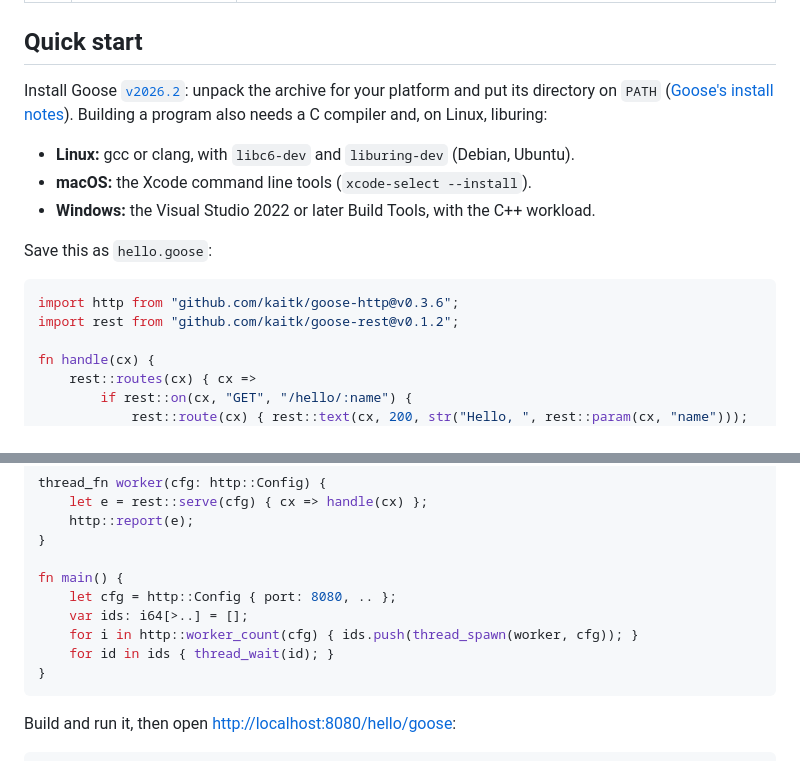
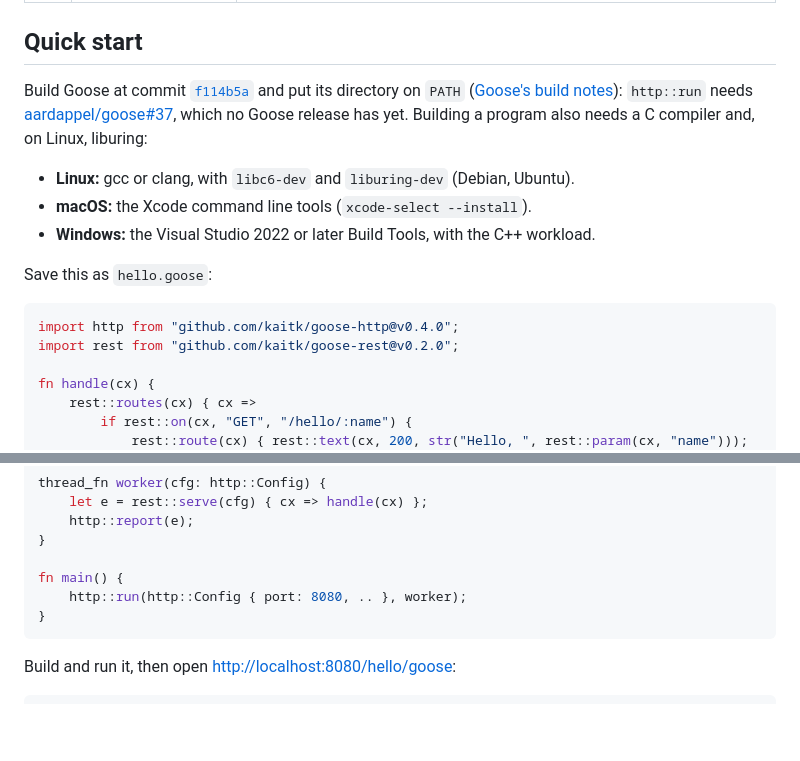
Before and after one commit to kaitk/goose-rest, a Markdown page: README.md, 2 parts joined by grey strips. Drawn GitHub-style; blank space fills up the shorter version.

````diff
--- a/README.md
+++ b/README.md
@@ -59,10 +59,12 @@ pass their tests on arm64 Linux.
 
 ## Quick start
 
-Install Goose [`v2026.2`](https://github.com/aardappel/goose/releases/tag/v2026.2): unpack
-the archive for your platform and put its directory on `PATH`
-([Goose's install notes](https://github.com/aardappel/goose#install-a-release)). Building
-a program also needs a C compiler and, on Linux, liburing:
+Build Goose at commit
+[`f114b5a`](https://github.com/aardappel/goose/commit/f114b5ac52cfad4bc73038aede53ac7e470b0ad3)
+and put its directory on `PATH`
+([Goose's build notes](https://github.com/aardappel/goose#build-and-run)): `http::run`
+needs [aardappel/goose#37](https://github.com/aardappel/goose/pull/37), which no Goose
+release has yet. Building a program also needs a C compiler and, on Linux, liburing:
 
 - **Linux:** gcc or clang, with `libc6-dev` and `liburing-dev` (Debian, Ubuntu).
 - **macOS:** the Xcode command line tools (`xcode-select --install`).
@@ -71,8 +73,8 @@ a program also needs a C compiler and, on Linux, liburing:
 Save this as `hello.goose`:
 
 ```rust
-import http from "github.com/kaitk/goose-http@v0.3.6";
-import rest from "github.com/kaitk/goose-rest@v0.1.2";
+import http from "github.com/kaitk/goose-http@v0.4.0";
+import rest from "github.com/kaitk/goose-rest@v0.2.0";
 
 fn handle(cx) {
     rest::routes(cx) { cx =>
@@ -90,10 +92,7 @@ thread_fn worker(cfg: http::Config) {
 }
 
 fn main() {
-    let cfg = http::Config { port: 8080, .. };
-    var ids: i64[>..] = [];
-    for i in http::worker_count(cfg) { ids.push(thread_spawn(worker, cfg)); }
-    for id in ids { thread_wait(id); }
+    http::run(http::Config { port: 8080, .. }, worker);
 }
 ```
 
````
Also changed, not shown: CHANGELOG.md (+35 -0 lines), docs/tutorial/01-running.md (+6 -8 lines).
